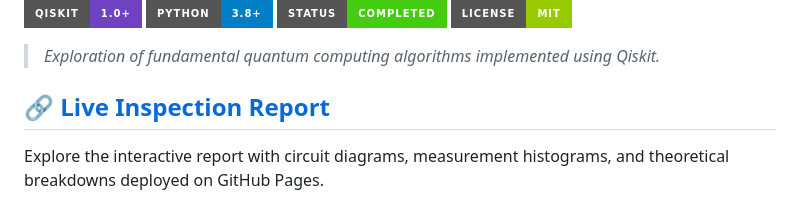
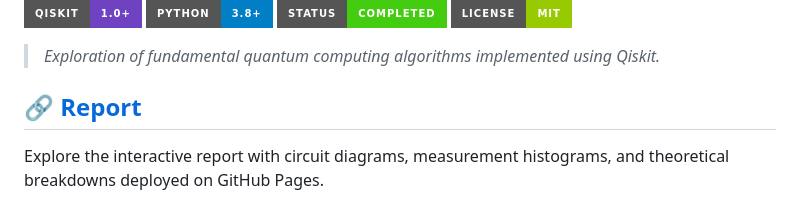
Before and after one commit to paramparekh/Foundational-QuantumAlgorithms-Qiskit, a Markdown page: README.md, the part around the change. Rendered like a GitHub page; badges without logos.

Commit message:
Update README heading

```diff
--- a/README.md
+++ b/README.md
@@ -7,7 +7,7 @@
 
 > *Exploration of fundamental quantum computing algorithms implemented using Qiskit.*
 
-## 🔗 [Live Inspection Report](https://paramparekh.github.io/Foundational-QuantumAlgorithms-Qiskit/)
+## 🔗 [Report](https://paramparekh.github.io/Foundational-QuantumAlgorithms-Qiskit/)
 
 Explore the interactive report with circuit diagrams, measurement histograms, and theoretical breakdowns deployed on GitHub Pages.
 
```
